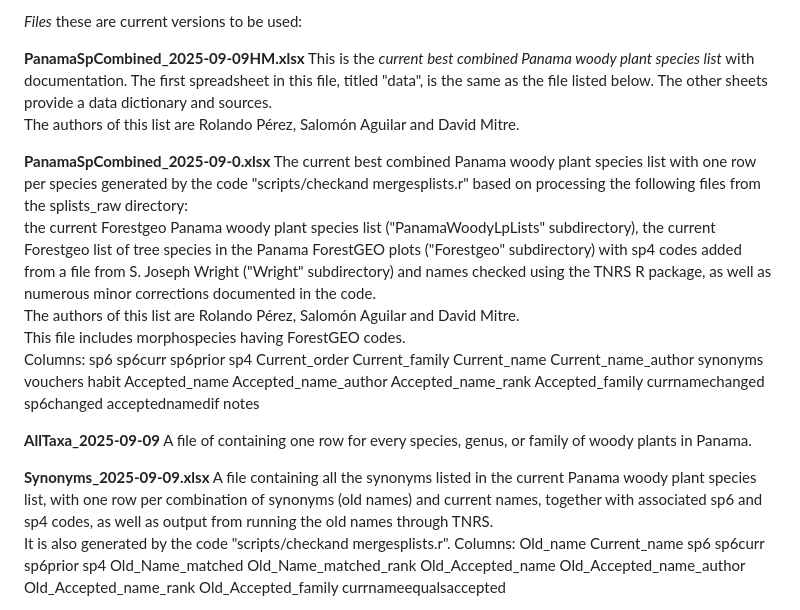
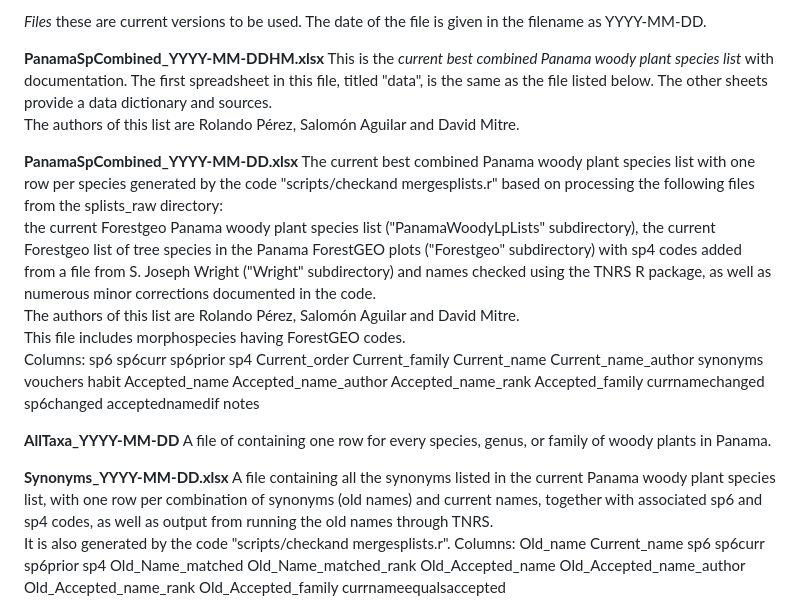
Before and after one commit to PanamaForestGEO/Panama_plant_species_lists, a Markdown page: splists_out/readme.md, the part around the change. Rendered like a GitHub page.

```diff
--- a/splists_out/readme.md
+++ b/splists_out/readme.md
@@ -1,10 +1,10 @@
-*Files* these are current versions to be used:
+*Files* these are current versions to be used.  The date of the file is given in the filename as YYYY-MM-DD.
 
-**PanamaSpCombined_2025-09-09HM.xlsx** This is the *current best combined Panama woody plant species list* with documentation.
+**PanamaSpCombined_YYYY-MM-DDHM.xlsx** This is the *current best combined Panama woody plant species list* with documentation.
 The first spreadsheet in this file, titled "data", is the same as the file listed below.  The other sheets provide a data dictionary and sources.
 The authors of this list are Rolando Pérez, Salomón Aguilar and David Mitre.
 
-**PanamaSpCombined_2025-09-0.xlsx** The current best combined Panama woody plant species list with one row per species
+**PanamaSpCombined_YYYY-MM-DD.xlsx** The current best combined Panama woody plant species list with one row per species
 generated by the code "scripts/checkand mergesplists.r" based on processing
 the following files from the splists_raw directory:
 the current Forestgeo Panama woody plant species list ("PanamaWoodyLpLists" subdirectory),
@@ -16,10 +16,10 @@ The authors of this list are Rolando Pérez, Salomón Aguilar and David Mitre.
 This file includes morphospecies having ForestGEO codes.
 Columns: sp6	sp6curr	sp6prior	sp4	Current_order	Current_family	Current_name	Current_name_author	synonyms	vouchers	habit	Accepted_name	Accepted_name_author	Accepted_name_rank	Accepted_family	currnamechanged	sp6changed	acceptednamedif	notes
 
-**AllTaxa_2025-09-09** A file of containing one row for every species, genus, or family of
+**AllTaxa_YYYY-MM-DD** A file of containing one row for every species, genus, or family of
 woody plants in Panama.
 
-**Synonyms_2025-09-09.xlsx**  A file containing all the synonyms listed in the current Panama woody plant species list,
+**Synonyms_YYYY-MM-DD.xlsx**  A file containing all the synonyms listed in the current Panama woody plant species list,
 with one row per combination of synonyms (old names) and current names, together with associated sp6 and sp4 codes,
 as well as output from running the old names through TNRS.
 It is also generated by the code "scripts/checkand mergesplists.r".
```
